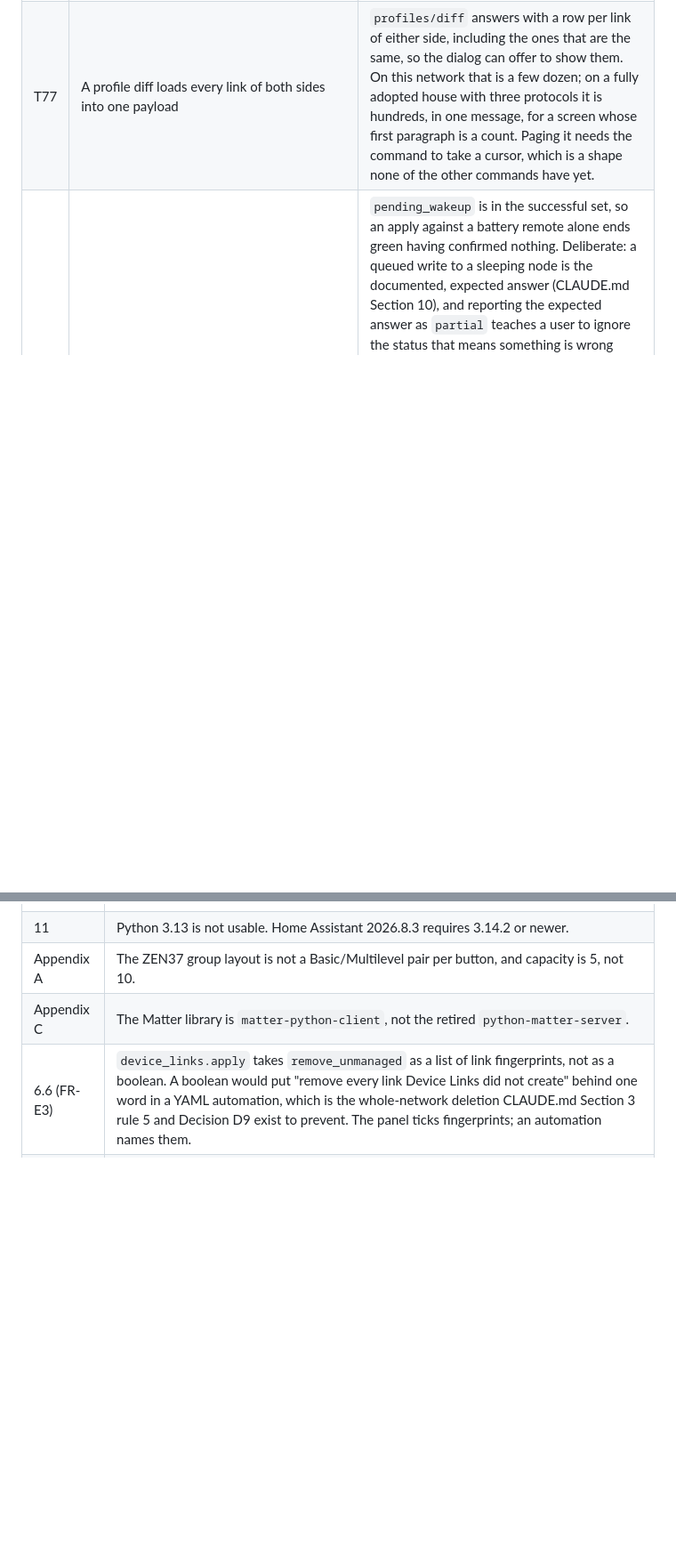
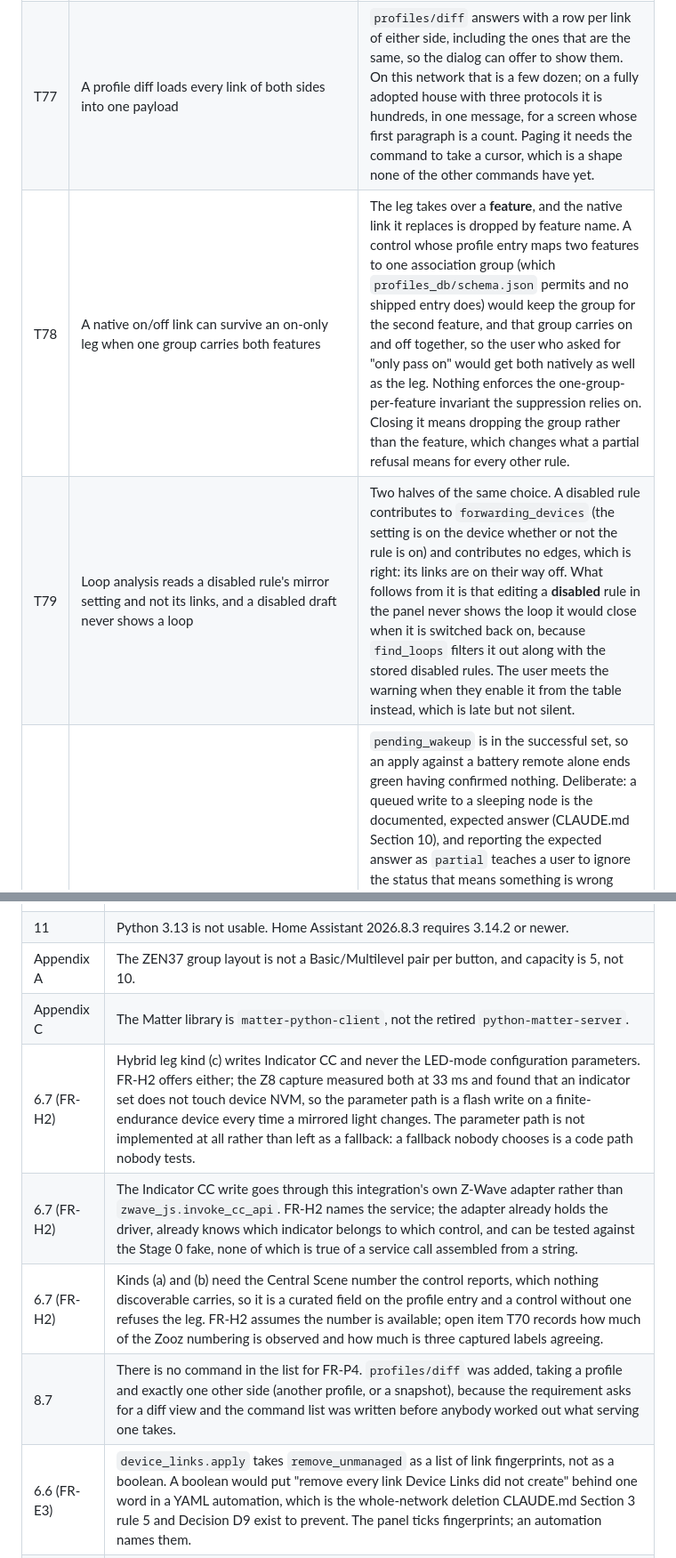
Before and after one commit to jayanty/ha-device-links, a Markdown page: docs/open-items.md, 2 parts joined by grey strips. Shown at 89% size. GitHub-like rendering; blank space fills up the shorter version.

```diff
--- a/docs/open-items.md
+++ b/docs/open-items.md
@@ -218,6 +218,8 @@ Small, known, and deliberately deferred rather than forgotten.
 | T75 | Loop analysis reads the mirror setting and nothing else a device can do with what it receives | `forwarding_devices` asks one question: is `mirror_hub_commands` on. That is the setting the profile database models and the one the templates write, and it is not the only way a device can relay. A Zigbee device that is bound to a group which contains its own controller, or a Z-Wave device with a vendor setting nothing has curated, can close a loop this analysis cannot see. The consequence is a missed warning rather than a false one, which is the right way round for something that must stay quiet to stay read. |
 | T76 | The loop warning names the devices and the rules and not the link that closes the circle | A component of three devices is reported as three devices and every rule with a link inside it. That is enough to act on (turn the mirror off on any one of them, or make one rule one way) and it is not the shortest fix: naming the single link whose removal breaks the cycle would be. Finding it means an elementary-cycle enumeration rather than a strongly connected component, which is exponential in the worst case on a graph a user can build by hand. |
 | T77 | A profile diff loads every link of both sides into one payload | `profiles/diff` answers with a row per link of either side, including the ones that are the same, so the dialog can offer to show them. On this network that is a few dozen; on a fully adopted house with three protocols it is hundreds, in one message, for a screen whose first paragraph is a count. Paging it needs the command to take a cursor, which is a shape none of the other commands have yet. |
+| T78 | A native on/off link can survive an on-only leg when one group carries both features | The leg takes over a **feature**, and the native link it replaces is dropped by feature name. A control whose profile entry maps two features to one association group (which `profiles_db/schema.json` permits and no shipped entry does) would keep the group for the second feature, and that group carries on and off together, so the user who asked for "only pass on" would get both natively as well as the leg. Nothing enforces the one-group-per-feature invariant the suppression relies on. Closing it means dropping the group rather than the feature, which changes what a partial refusal means for every other rule. |
+| T79 | Loop analysis reads a disabled rule's mirror setting and not its links, and a disabled draft never shows a loop | Two halves of the same choice. A disabled rule contributes to `forwarding_devices` (the setting is on the device whether or not the rule is on) and contributes no edges, which is right: its links are on their way off. What follows from it is that editing a **disabled** rule in the panel never shows the loop it would close when it is switched back on, because `find_loops` filters it out along with the stored disabled rules. The user meets the warning when they enable it from the table instead, which is late but not silent. |
 | T20 | A job that only queued writes to a sleeping node reports `completed` | `pending_wakeup` is in the successful set, so an apply against a battery remote alone ends green having confirmed nothing. Deliberate: a queued write to a sleeping node is the documented, expected answer (CLAUDE.md Section 10), and reporting the expected answer as `partial` teaches a user to ignore the status that means something is wrong (E4). Nothing is hidden either, because the link keeps the outcome `pending_wakeup` and the rule is not recorded as applied, so it reads as pending rather than in sync. What is missing is a status that means "done, nothing confirmed yet", and a fifth `JobStatus` member changes what every consumer switches on, so it belongs with the panel that would show it (Phase 1E) and with closing J1, which is what would tell us how often this really happens. |
 
 ---
@@ -264,6 +289,10 @@ this is the index.
 | 11 | Python 3.13 is not usable. Home Assistant 2026.8.3 requires 3.14.2 or newer. |
 | Appendix A | The ZEN37 group layout is not a Basic/Multilevel pair per button, and capacity is 5, not 10. |
 | Appendix C | The Matter library is `matter-python-client`, not the retired `python-matter-server`. |
+| 6.7 (FR-H2) | Hybrid leg kind (c) writes Indicator CC and never the LED-mode configuration parameters. FR-H2 offers either; the Z8 capture measured both at 33 ms and found that an indicator set does not touch device NVM, so the parameter path is a flash write on a finite-endurance device every time a mirrored light changes. The parameter path is not implemented at all rather than left as a fallback: a fallback nobody chooses is a code path nobody tests. |
+| 6.7 (FR-H2) | The Indicator CC write goes through this integration's own Z-Wave adapter rather than `zwave_js.invoke_cc_api`. FR-H2 names the service; the adapter already holds the driver, already knows which indicator belongs to which control, and can be tested against the Stage 0 fake, none of which is true of a service call assembled from a string. |
+| 6.7 (FR-H2) | Kinds (a) and (b) need the Central Scene number the control reports, which nothing discoverable carries, so it is a curated field on the profile entry and a control without one refuses the leg. FR-H2 assumes the number is available; open item T70 records how much of the Zooz numbering is observed and how much is three captured labels agreeing. |
+| 8.7 | There is no command in the list for FR-P4. `profiles/diff` was added, taking a profile and exactly one other side (another profile, or a snapshot), because the requirement asks for a diff view and the command list was written before anybody worked out what serving one takes. |
 | 6.6 (FR-E3) | `device_links.apply` takes `remove_unmanaged` as a list of link fingerprints, not as a boolean. A boolean would put "remove every link Device Links did not create" behind one word in a YAML automation, which is the whole-network deletion CLAUDE.md Section 3 rule 5 and Decision D9 exist to prevent. The panel ticks fingerprints; an automation names them. |
 | 6.6 (FR-E3) | `device_links.apply` has no `deep_verify` field. The executor deep-verifies every device it wrote to, always (Phase 1C), so a field offering to turn that off would describe a behaviour that does not exist. `device_links.verify` reads deeply by definition. |
 | 6.5 (FR-S3) | Scenario S7's own device pair does not meet FR-S3's trigger, and should not. FR-S3 offers a swap when a device disappears **and a device with the same fingerprint appears**; node 13 was an Inovelli VZW31-SN and node 42 is a VZW32-SN (PRD Section 3.1 records both), so nothing on the network looks like the device that went. The unprompted Repairs issue therefore stays quiet for this pair and E19's "these rules name a device that is not there" is raised instead, while `swap/candidates` lists it as soon as somebody opens the swap screen. Volunteering a swap because some unused switch of another model happens to be present is the noise FR-S3's own fingerprint condition exists to prevent. |
```
Also changed, not shown: other parts of docs/open-items.md (+23 -0 lines).
